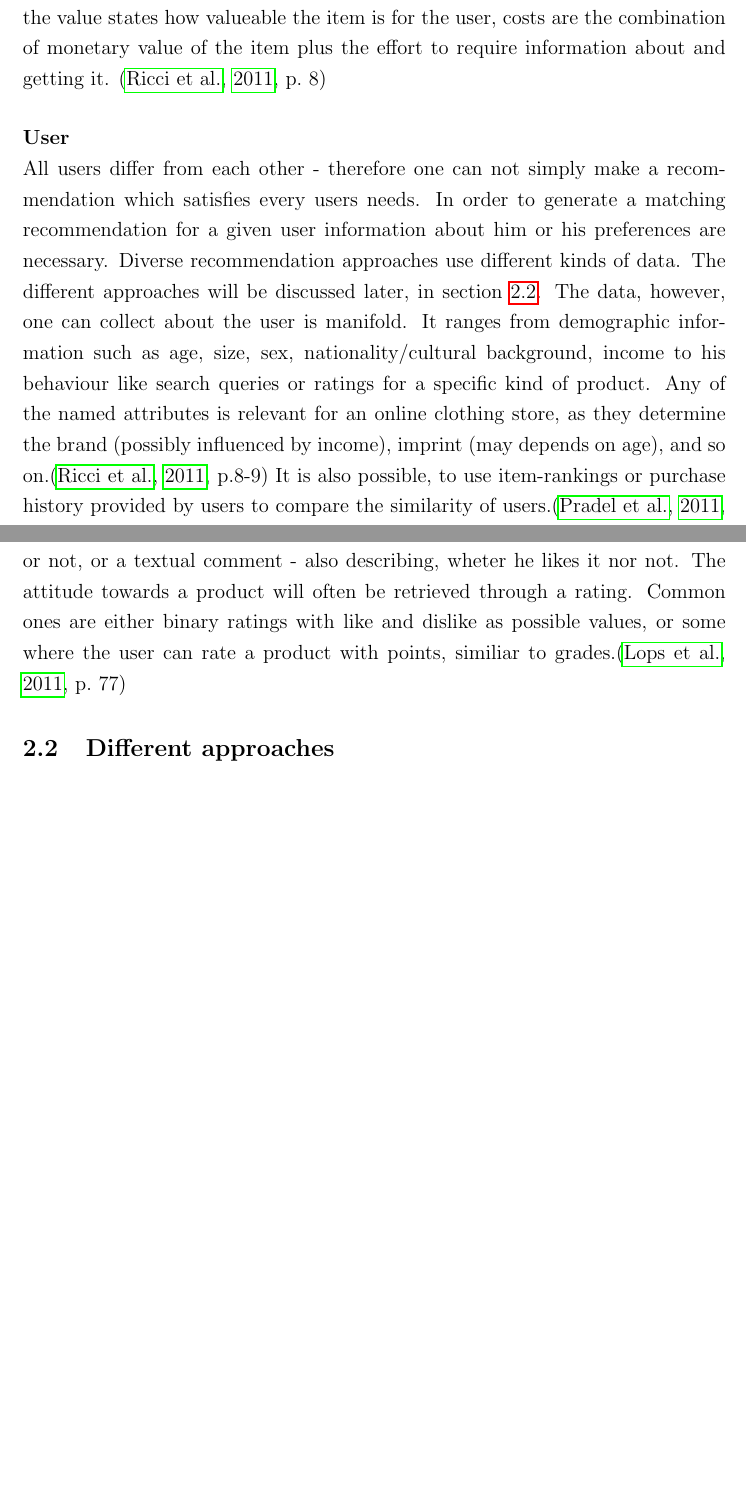
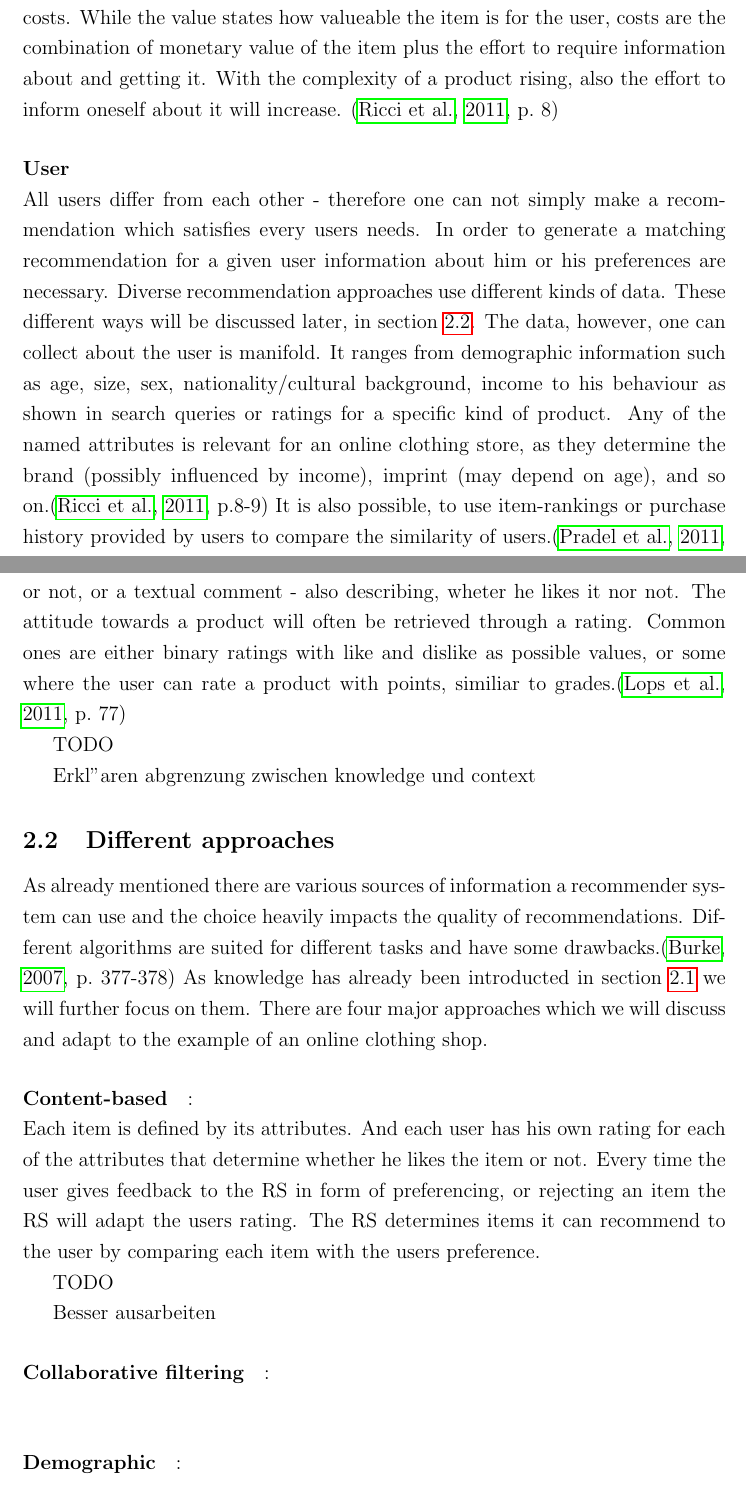
Before and after one commit to dustywind/bachelor-thesis, a LaTeX thesis (thesis/thesis.tex, which reads thesis/inc/recommendersystems/recommendersystems.tex): two parts of pages 5 and 6 of 9 before the commit and two parts of pages 5 and 6 of 10 after it, joined at a grey line, cut so that both start at the same text, the shorter picture padded with empty space. Compiled offline with pdfLaTeX.

Commit message:
started to explain the different recommender approaches

```diff
--- a/thesis/inc/recommendersystems/recommendersystems.tex
+++ b/thesis/inc/recommendersystems/recommendersystems.tex
@@ -46,16 +47,17 @@ Even thought clothing may contain certain time-dependency (winter vs. summer sea
 A typical high complexity item may be insurence policies, jobs, or financial investments.
 Items can also be distinguished by their value and its costs.
 While the value states how valueable the item is for the user, costs are the combination of monetary value of the item plus the effort to require information about and getting it.
+With the complexity of a product rising, also the effort to inform oneself about it will increase.
 \citep[p.~8]{ricci:2011}
 
 \paragraph{User}~\\
 All users differ from each other - therefore one can not simply make a recommendation which satisfies every users needs.
 In order to generate a matching recommendation for a given user information about him or his preferences are necessary.
 Diverse recommendation approaches use different kinds of data.
-The different approaches will be discussed later, in section~\ref{sec:recommenderapproaches}.
+These different ways will be discussed later, in section~\ref{sec:recommenderapproaches}.
 The data, however, one can collect about the user is manifold.
-It ranges from demographic information such as age, size, sex, nationality/cultural background, income to his behaviour like search queries or ratings for a specific kind of product.
-Any of the named attributes is relevant for an online clothing store, as they determine the brand (possibly influenced by income), imprint (may depends on age), and so on.\citep[p.8-9]{ricci:2011}
+It ranges from demographic information such as age, size, sex, nationality/cultural background, income to his behaviour as shown in search queries or ratings for a specific kind of product.
+Any of the named attributes is relevant for an online clothing store, as they determine the brand (possibly influenced by income), imprint (may depend on age), and so on.\citep[p.8-9]{ricci:2011}
 It is also possible, to use item-rankings or purchase history provided by users to compare the similarity of users.\citep[p.~377-378]{pradel:2011}
 
 \paragraph{Transactions}~\\
@@ -71,7 +73,11 @@ In contrary explicit feedback needs the users active involvement.
 The most common sources for explicit feedback are a rating wheter the user likes the product or not, or a textual comment - also describing, wheter he likes it nor not.
 The attitude towards a product will often be retrieved through a rating.
 Common ones are either binary ratings with like and dislike as possible values, or some where the user can rate a product with points, similiar to grades.\citep[p.~77]{lops:2011}
-% erklaerung von Item, user, transaction als datasource anhand des beispieles eines Online Kleidungs shops
+
+
+TODO
+
+Erkl"aren abgrenzung zwischen knowledge und context
 
 
 \subsection{Different approaches}
@@ -82,3 +88,21 @@ was fuer welche gibt es
 wie unterscheiden sie sich
 \fi
 %%%%%%%%%%%%%%%%%%%%%%%%%%%%%%%%%%%%
+As already mentioned there are various sources of information a recommender system can use and the choice heavily impacts the quality of recommendations.
+Different algorithms are suited for different tasks and have some drawbacks.\citep[p.~377-378]{burke:2007}
+As knowledge has already been introducted in section~\ref{sec:dataknowledgesource} we will further focus on them.
+There are four major approaches which we will discuss and adapt to the example of an online clothing shop.
+
+\paragraph{Content-based}:~\\
+Each item is defined by its attributes.
+And each user has his own rating for each of the attributes that determine whether he likes the item or not.
+Every time the user gives feedback to the RS in form of preferencing, or rejecting an item the RS will adapt the users rating.
+The RS determines items it can recommend to the user by comparing each item with the users preference.
+
+TODO
+
+Besser ausarbeiten
+
+\paragraph{Collaborative filtering}:~\\
+
+\paragraph{Demographic}:~\\
```
Also changed, not shown: thesis/thesis.bib (+9 -1 lines), thesis/inc/recommendersystems/RecommendationTechniquesAndKnowledgeSources.png (added), thesis/inc/recommendersystems/recommendersystems.tex (22 more changed lines).
